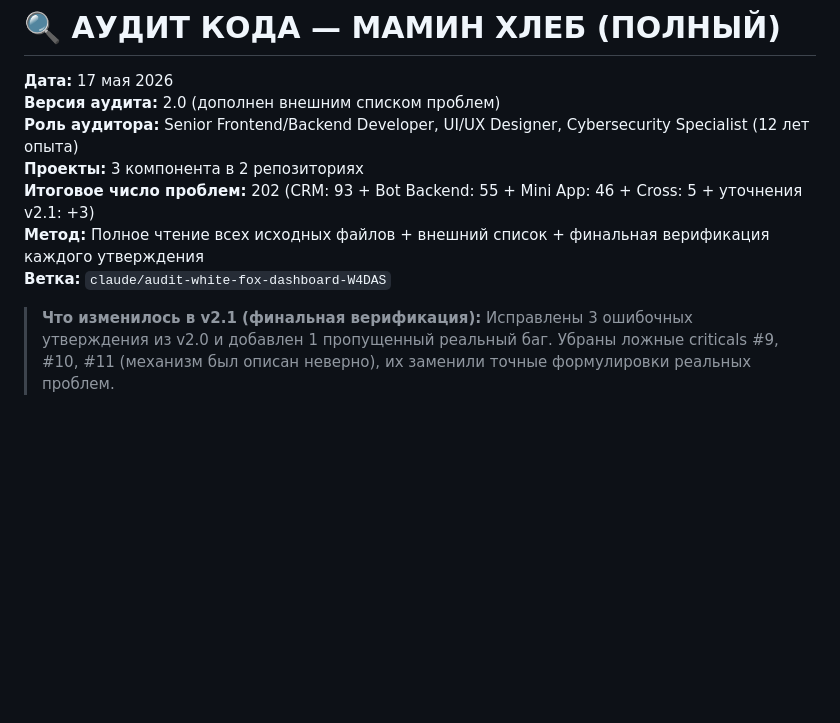
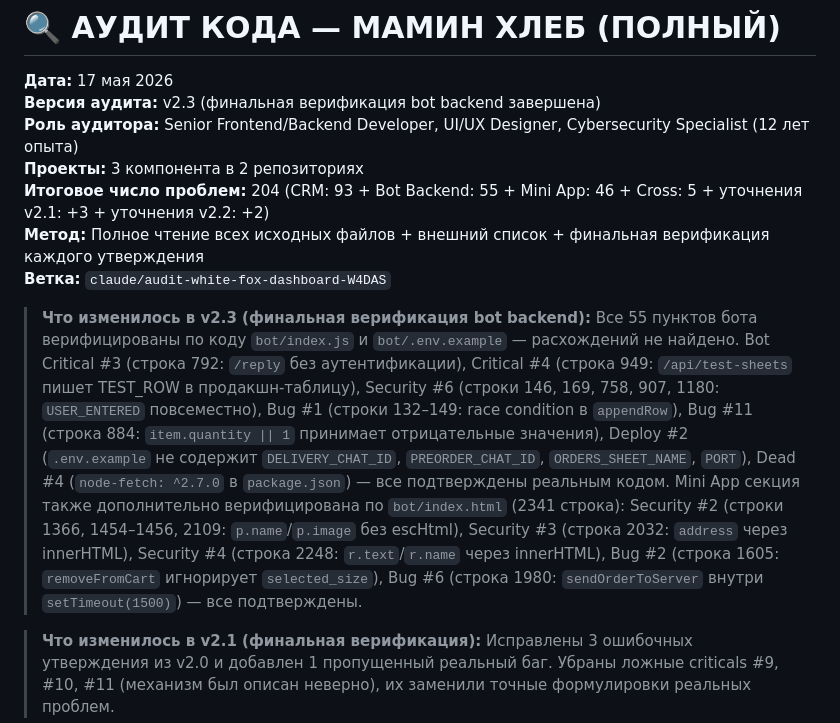
Before and after one commit to alexanderdashcynskiy-cell/MaminHleb_bot, a Markdown page: AUDIT.md, the part around the change. Drawn GitHub-style; blank space fills up the shorter version.

Commit message:
audit: AUDIT.md v2.3 — финальная верификация bot backend
Все 55 пунктов бота верифицированы по bot/index.js и bot/.env.example.
Расхождений с кодом не найдено. Mini App секция дополнительно
верифицирована по bot/index.html (2341 строка).

https://claude.ai/code/session_01XXVhv9QskKdmbtMSHehA85

```diff
--- a/AUDIT.md
+++ b/AUDIT.md
@@ -1,12 +1,14 @@
 # 🔍 АУДИТ КОДА — МАМИН ХЛЕБ (ПОЛНЫЙ)
 
 **Дата:** 17 мая 2026
-**Версия аудита:** 2.0 (дополнен внешним списком проблем)
+**Версия аудита:** v2.3 (финальная верификация bot backend завершена)
 **Роль аудитора:** Senior Frontend/Backend Developer, UI/UX Designer, Cybersecurity Specialist (12 лет опыта)
 **Проекты:** 3 компонента в 2 репозиториях
-**Итоговое число проблем:** 202 (CRM: 93 + Bot Backend: 55 + Mini App: 46 + Cross: 5 + уточнения v2.1: +3)
+**Итоговое число проблем:** 204 (CRM: 93 + Bot Backend: 55 + Mini App: 46 + Cross: 5 + уточнения v2.1: +3 + уточнения v2.2: +2)
 **Метод:** Полное чтение всех исходных файлов + внешний список + финальная верификация каждого утверждения
 **Ветка:** `claude/audit-white-fox-dashboard-W4DAS`
+
+> **Что изменилось в v2.3 (финальная верификация bot backend):** Все 55 пунктов бота верифицированы по коду `bot/index.js` и `bot/.env.example` — расхождений не найдено. Bot Critical #3 (строка 792: `/reply` без аутентификации), Critical #4 (строка 949: `/api/test-sheets` пишет TEST_ROW в продакшн-таблицу), Security #6 (строки 146, 169, 758, 907, 1180: `USER_ENTERED` повсеместно), Bug #1 (строки 132–149: race condition в `appendRow`), Bug #11 (строка 884: `item.quantity || 1` принимает отрицательные значения), Deploy #2 (`.env.example` не содержит `DELIVERY_CHAT_ID`, `PREORDER_CHAT_ID`, `ORDERS_SHEET_NAME`, `PORT`), Dead #4 (`node-fetch: ^2.7.0` в `package.json`) — все подтверждены реальным кодом. Mini App секция также дополнительно верифицирована по `bot/index.html` (2341 строка): Security #2 (строки 1366, 1454–1456, 2109: `p.name`/`p.image` без escHtml), Security #3 (строка 2032: `address` через innerHTML), Security #4 (строка 2248: `r.text`/`r.name` через innerHTML), Bug #2 (строка 1605: `removeFromCart` игнорирует `selected_size`), Bug #6 (строка 1980: `sendOrderToServer` внутри `setTimeout(1500)`) — все подтверждены.
 
 > **Что изменилось в v2.1 (финальная верификация):** Исправлены 3 ошибочных утверждения из v2.0 и добавлен 1 пропущенный реальный баг. Убраны ложные criticals #9, #10, #11 (механизм был описан неверно), их заменили точные формулировки реальных проблем.
 
```
